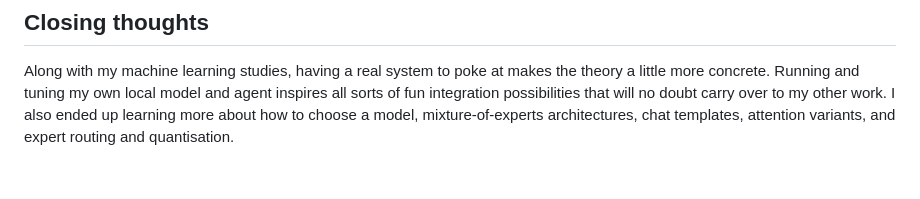
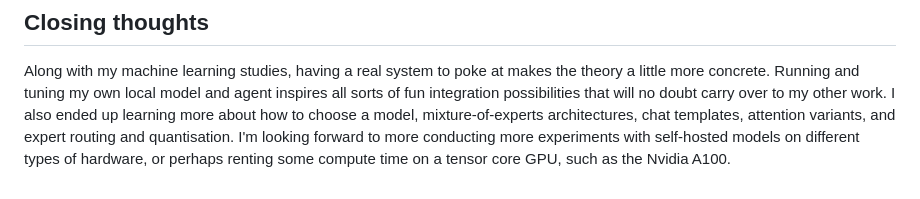
Before and after one commit to edmondburnett/edmondburnett.com, a Markdown page: posts/hermes-local-ai-agent.md, the part around the change. Drawn GitHub-style.

Commit message:
hermes post: expanded closing thoughts

```diff
--- a/posts/hermes-local-ai-agent.md
+++ b/posts/hermes-local-ai-agent.md
@@ -337,4 +337,6 @@ journalctl -u llama-server -f
 Along with my machine learning studies, having a real system to poke at makes the theory a little more concrete. Running
 and tuning my own local model and agent inspires all sorts of fun integration possibilities that will no doubt carry
 over to my other work. I also ended up learning more about how to choose a model, mixture-of-experts architectures, chat
-templates, attention variants, and expert routing and quantisation.
+templates, attention variants, and expert routing and quantisation. I'm looking forward to more conducting more
+experiments with self-hosted models on different types of hardware, or perhaps renting some compute time on a tensor
+core GPU, such as the Nvidia A100.
```
